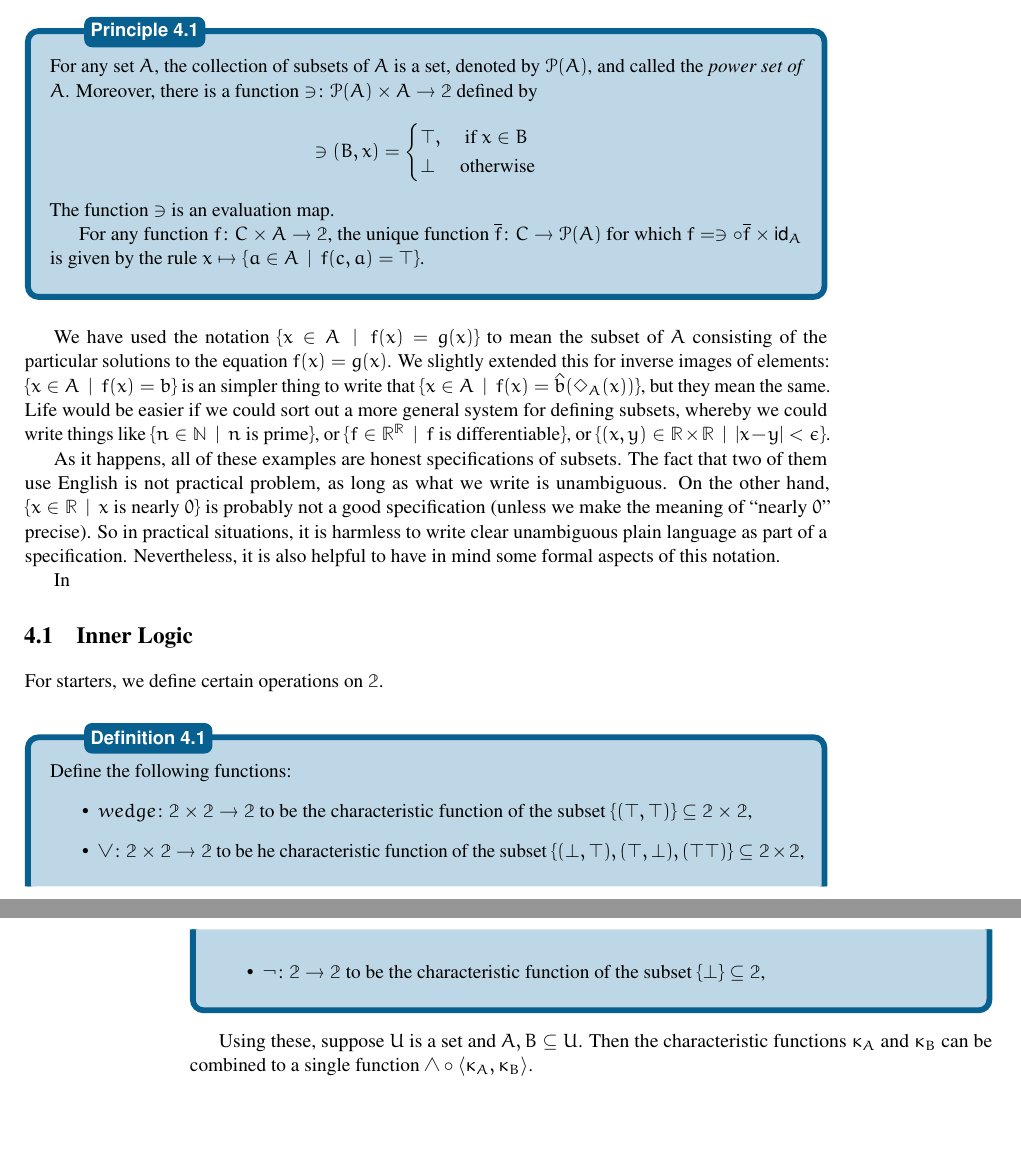
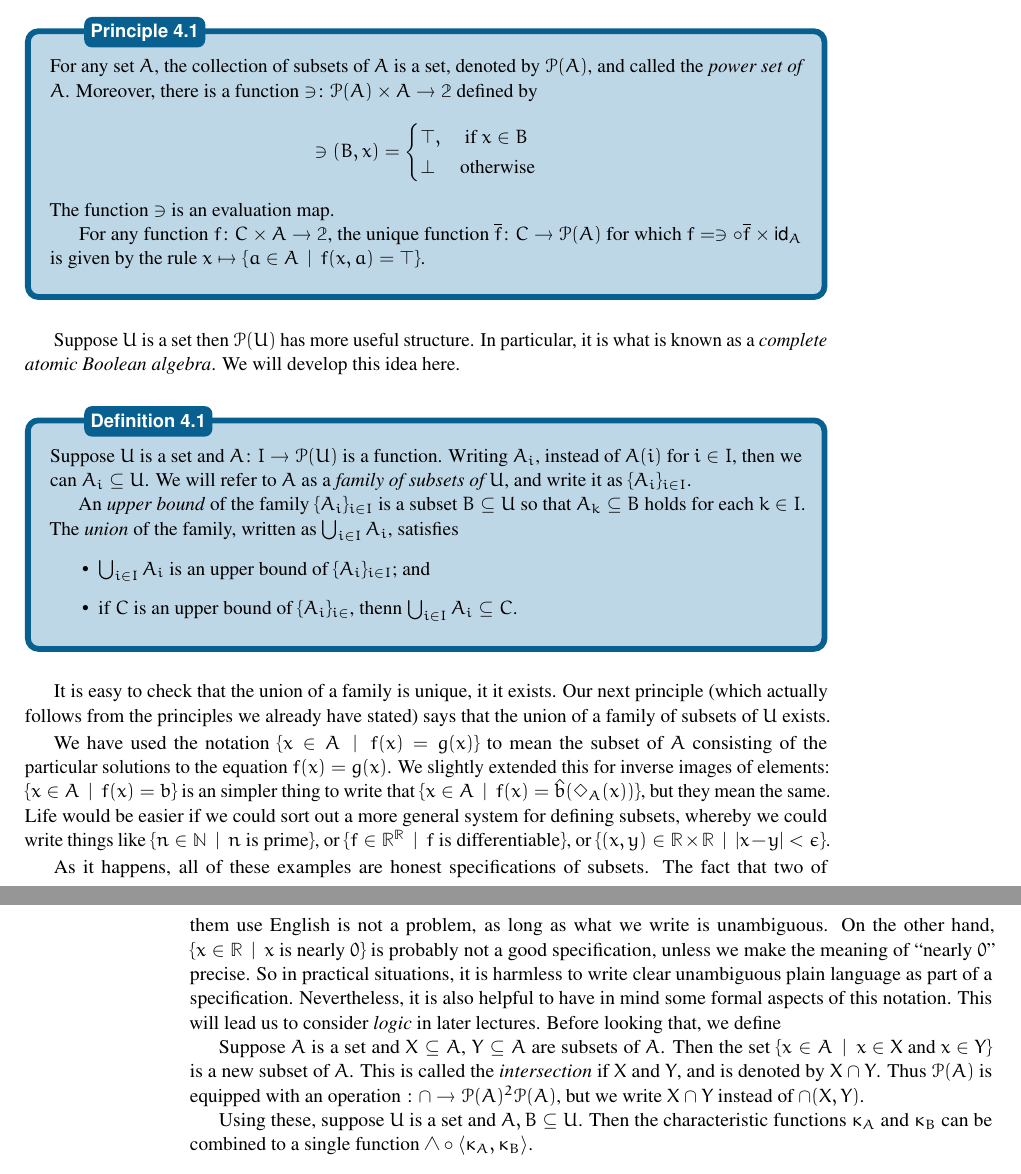
Before and after one commit to MAMoshier/LectureNotes, a LaTeX book (print.tex, which reads SetsLectures.tex): two parts of pages 21 and 22 of 32 before the commit and two parts of pages 23 and 24 of 34 after it, joined at a grey line, cut so that both start at the same text, the shorter picture padded with empty space. Compiled offline with pdfLaTeX.

Commit message:
txs auto checkin

```diff
--- a/SetsLectures.tex
+++ b/SetsLectures.tex
@@ -961,33 +967,38 @@ This behaves exactly like $\Two^A$, but concretely, it consists of sets rather t
 	\]
 	The function $\ni$ is an evaluation map.
 
-	For any function $\fromto f{C\times A}\Two$, the unique function $\fromto {\overline{f}}C{\powerset(A)}$ for which $f = \ni\circ \overline{f} \times \id_A$ is given by the rule $x\mapsto \{a\in A\st f(c,a)=\top\}$.
+	For any function $\fromto f{C\times A}\Two$, the unique function $\fromto {\overline{f}}C{\powerset(A)}$ for which $f = \ni\circ \overline{f} \times \id_A$ is given by the rule $x\mapsto \{a\in A\st f(x,a)=\top\}$.
 \end{principle}
+
+Suppose $U$ is a set then $\powerset(U)$ has more useful structure. In particular,
+it is what is known as a \emph{complete atomic Boolean algebra}. We will develop this idea here.
+
+\begin{defn}
+	Suppose $U$ is a set and $\fromto AI\powerset(U)$ is a function. Writing $A_i$,
+	instead of $A(i)$ for $i\in I$, then we can $A_i\subseteq U$. We will refer to $A$ as a \emph{family of subsets of $U$}, and write it as $\{A_i\}_{i\in I}$.
+
+	An \emph{upper bound} of the family $\{A_i\}_{i\in I}$ is a subset $B\subseteq U$ so that $A_k\subseteq B$ holds for each $k\in I$. The \emph{union} of the family, written as $\bigcup_{i\in I}A_i$, satisfies
+	\begin{itemize}
+		\item $\bigcup_{i\in I}A_i$ is an upper bound of $\{A_i\}_{i\in I}$; and
+		\item if $C$ is an upper bound of $\{A_i\}_{i\in }$, thenn $\bigcup_{i\in I}A_i\subseteq C$.
+	\end{itemize}
+\end{defn}
+
+It is easy to check that the union of a family is unique, it it exists. Our next principle (which actually follows from the principles we already have stated)
+says that the union of a family of subsets of $U$ exists.
+
 
 We have used the notation $\{x\in A\st f(x)=g(x)\}$ to mean the subset of $A$ consisting of the particular solutions to the equation $f(x)=g(x)$. We slightly extended this for inverse images of elements: $\{x\in A \st f(x)=b\}$ is an simpler thing to write that
 $\{x\in A\st f(x) = \hat{b}(\Diamond_A(x))\}$, but they mean the same.
 Life would be easier if we could sort out a more general system for defining subsets, whereby we could write things like $\{n\in \NN \st \text{$n$ is prime}\}$, or $\{f\in \RR^\RR\st \text{$f$ is differentiable}\}$, or $\{(x,y)\in \RR\times \RR\st |x-y| < \epsilon\}$.
 
 As it happens, all of these examples are honest specifications of subsets.
-The fact that two of them use English is not practical problem, as long as what we write is unambiguous. On the other hand, $\{x\in \RR\st \text{$x$ is nearly $0$}\}$
-is probably not a good specification (unless we make the meaning of ``nearly $0$'' precise). So in practical situations, it is harmless to write clear unambiguous plain language as part of a specification. Nevertheless, it is also helpful to have in mind some formal aspects of this notation.
-
-In
-
-
-
-\section{Inner Logic}
-
-For starters, we define certain operations on $\Two$.
-
-\begin{defn}
-	Define the following functions:
-	\begin{itemize}
-		\item $\fromto {\mathord{wedge}}{\Two\times\Two}\Two$ to be the characteristic function of the subset $\{(\top,\top)\}\subseteq \Two\times \Two$,
-		\item $\fromto {\mathord{\vee}}{\Two\times \Two}\Two$ to be he characteristic function of the subset $\{(\bot,\top), (\top,\bot),(\top\top)\}\subseteq\Two\times \Two$,
-		\item $\fromto {\mathord{\neg}}\Two\Two$ to be the characteristic function of the subset $\{\bot\}\subseteq\Two$,
-	\end{itemize}
-\end{defn}
+The fact that two of them use English is not a problem, as long as what we write is unambiguous. On the other hand, $\{x\in \RR\st \text{$x$ is nearly $0$}\}$
+is probably not a good specification, unless we make the meaning of ``nearly $0$'' precise. So in practical situations, it is harmless to write clear unambiguous plain language as part of a specification. Nevertheless, it is also helpful to have in mind some formal aspects of this notation. This will lead us to consider \emph{logic} in later lectures. Before looking that, we define
+
+Suppose $A$ is a set and $X\subseteq A$, $Y\subseteq A$ are subsets of $A$. Then
+the set $\{x\in A\st \text{$x\in X$ and $x\in Y$}\}$ is a new subset of $A$. This is called the \emph{intersection} if $X$ and $Y$, and is denoted by $X\cap Y$.
+Thus $\powerset(A)$ is equipped with an operation $\fromto \mathord{\cap}{\powerset(A)^2}{\powerset(A)}$, but we write $X\cap Y$ instead of $\mathord{\cap}(X,Y)$.
 
 Using these, suppose $U$ is a set and $A,B\subseteq U$. Then
 the characteristic functions $\kappa_A$ and $\kappa_B$ can be combined to
```
Also changed, not shown: SetsLectures.tex (68 more changed lines). Lines whose indentation alone changed are shown as unchanged.
